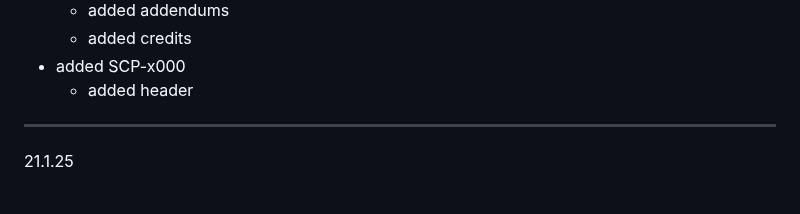
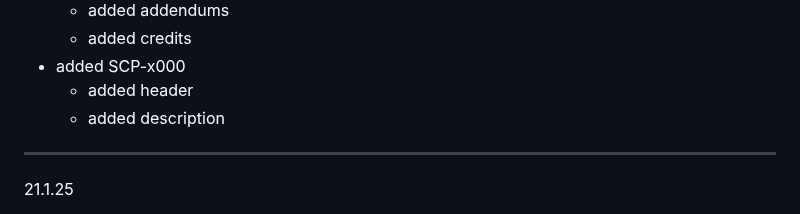
Before and after one commit to hellstorm-software/Kult-Rising, a Markdown page: wikiChangelog.md, the part around the change. GitHub-like rendering.

```diff
--- a/wikiChangelog.md
+++ b/wikiChangelog.md
@@ -27,6 +27,7 @@
     - added credits
 - added SCP-x000
     - added header
+    - added description
 
 ----------------------------------------------------------
 
```
